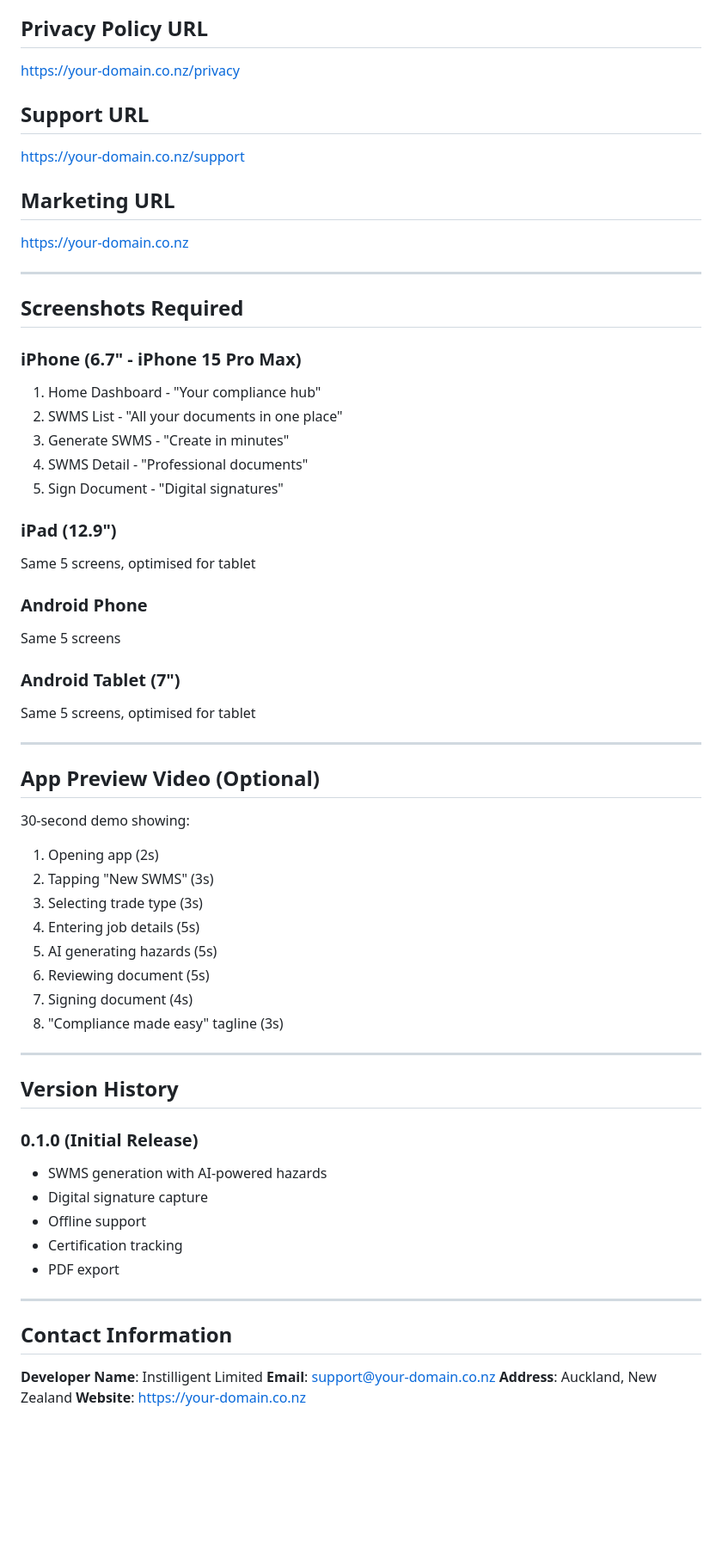
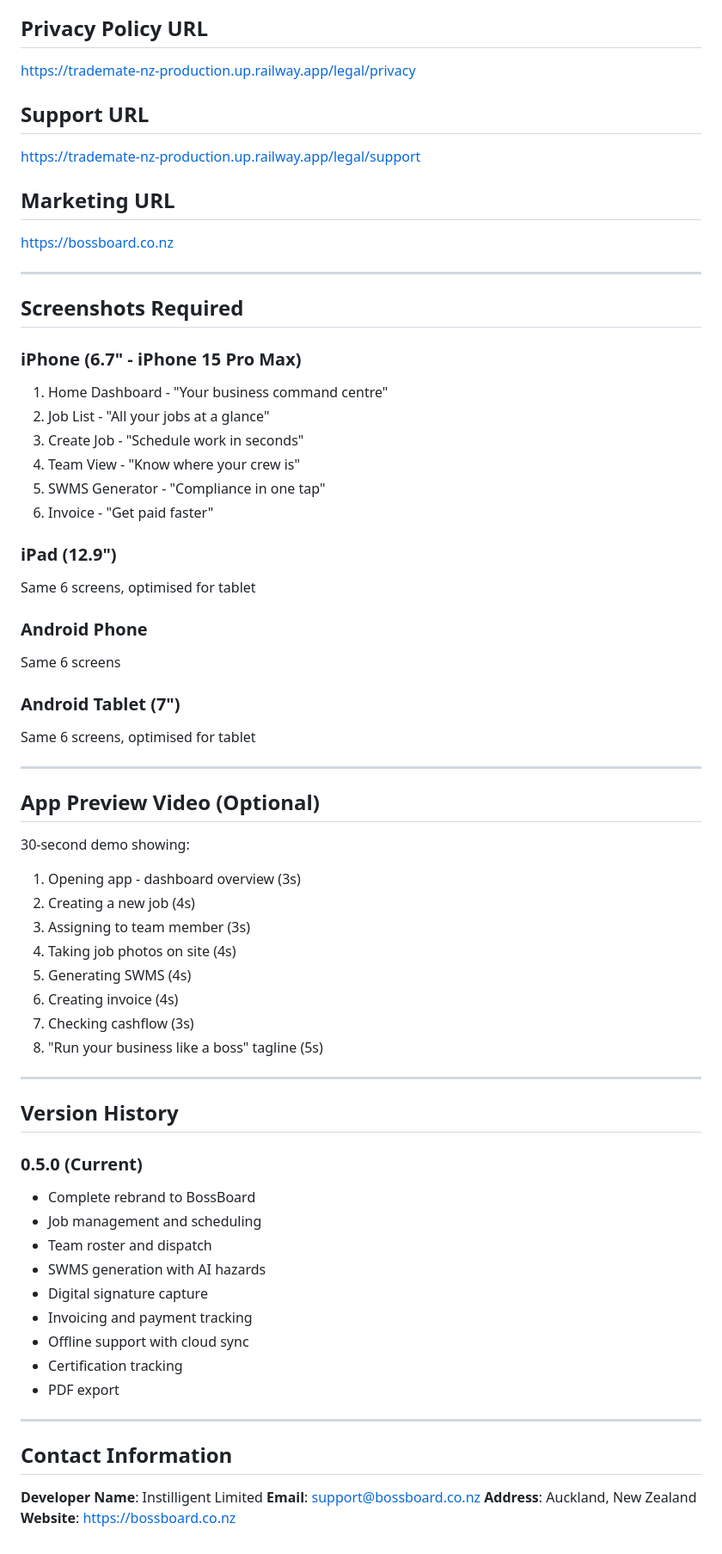
Before and after one commit to marc-2019/trademate-nz, a Markdown page: apps/mobile/STORE_LISTING.md, the part around one of its changes. Shown at 86% size. Drawn GitHub-style; blank space fills up the shorter version.

```diff
--- a/apps/mobile/STORE_LISTING.md
+++ b/apps/mobile/STORE_LISTING.md
@@ -70,55 +89,60 @@ SWMS, safety, compliance, tradies, NZ, WorkSafe, electrician, plumber, builder,
 - No objectionable content
 
 ## Privacy Policy URL
-https://your-domain.co.nz/privacy
+https://trademate-nz-production.up.railway.app/legal/privacy
 
 ## Support URL
-https://your-domain.co.nz/support
+https://trademate-nz-production.up.railway.app/legal/support
 
 ## Marketing URL
-https://your-domain.co.nz
+https://bossboard.co.nz
 
 ---
 
 ## Screenshots Required
 
 ### iPhone (6.7" - iPhone 15 Pro Max)
-1. Home Dashboard - "Your compliance hub"
-2. SWMS List - "All your documents in one place"
-3. Generate SWMS - "Create in minutes"
-4. SWMS Detail - "Professional documents"
-5. Sign Document - "Digital signatures"
+1. Home Dashboard - "Your business command centre"
+2. Job List - "All your jobs at a glance"
+3. Create Job - "Schedule work in seconds"
+4. Team View - "Know where your crew is"
+5. SWMS Generator - "Compliance in one tap"
+6. Invoice - "Get paid faster"
 
 ### iPad (12.9")
-Same 5 screens, optimised for tablet
+Same 6 screens, optimised for tablet
 
 ### Android Phone
-Same 5 screens
+Same 6 screens
 
 ### Android Tablet (7")
-Same 5 screens, optimised for tablet
+Same 6 screens, optimised for tablet
 
 ---
 
 ## App Preview Video (Optional)
 30-second demo showing:
-1. Opening app (2s)
-2. Tapping "New SWMS" (3s)
-3. Selecting trade type (3s)
-4. Entering job details (5s)
-5. AI generating hazards (5s)
-6. Reviewing document (5s)
-7. Signing document (4s)
-8. "Compliance made easy" tagline (3s)
+1. Opening app - dashboard overview (3s)
+2. Creating a new job (4s)
+3. Assigning to team member (3s)
+4. Taking job photos on site (4s)
+5. Generating SWMS (4s)
+6. Creating invoice (4s)
+7. Checking cashflow (3s)
+8. "Run your business like a boss" tagline (5s)
 
 ---
 
 ## Version History
 
-### 0.1.0 (Initial Release)
-- SWMS generation with AI-powered hazards
+### 0.5.0 (Current)
+- Complete rebrand to BossBoard
+- Job management and scheduling
+- Team roster and dispatch
+- SWMS generation with AI hazards
 - Digital signature capture
-- Offline support
+- Invoicing and payment tracking
+- Offline support with cloud sync
 - Certification tracking
 - PDF export
 
@@ -127,6 +151,6 @@ Same 5 screens, optimised for tablet
 ## Contact Information
 
 **Developer Name**: Instilligent Limited
-**Email**: support@your-domain.co.nz
+**Email**: support@bossboard.co.nz
 **Address**: Auckland, New Zealand
-**Website**: https://your-domain.co.nz
+**Website**: https://bossboard.co.nz
```
Also changed, not shown: other parts of apps/mobile/STORE_LISTING.md (+49 -30 lines).
